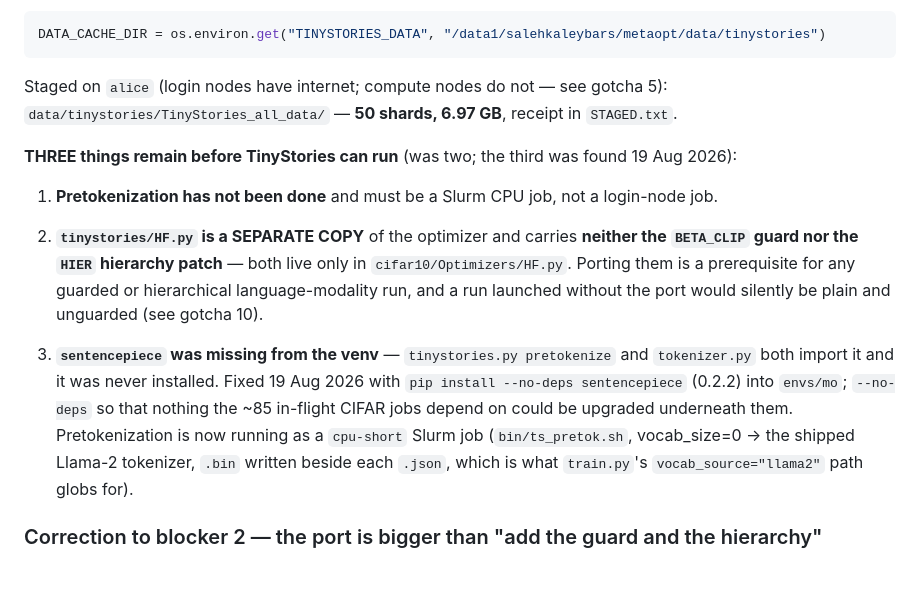
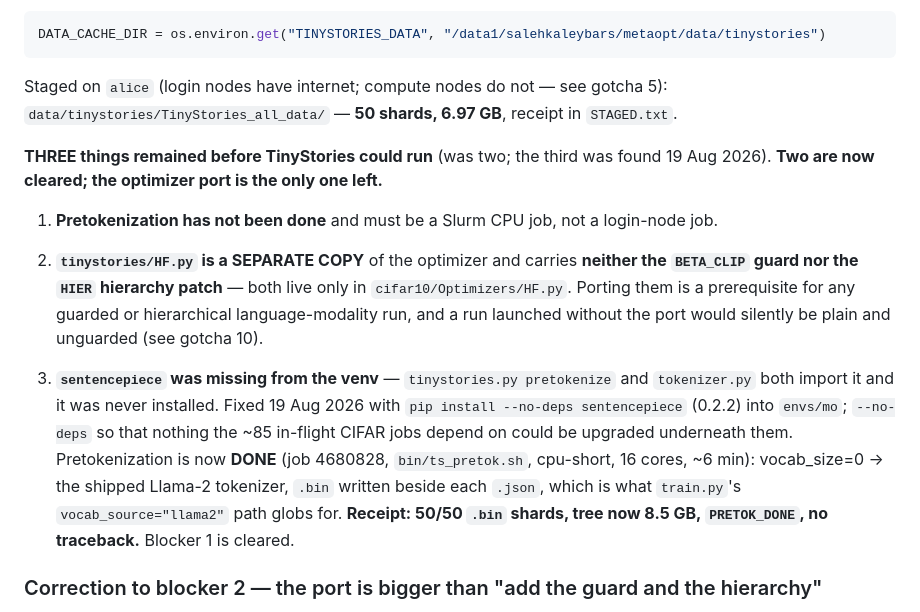
Before and after one commit to teshnizi2/hierarchical-metaoptimize, a Markdown page: docs/OPERATIONS.md, the part around the change. Drawn GitHub-style; blank space fills up the shorter version.

Commit message:
TinyStories pretokenization done: 50/50 shards, 8.5GB. Only the validation-gated optimizer port still blocks the language modality.

```diff
--- a/docs/OPERATIONS.md
+++ b/docs/OPERATIONS.md
@@ -114,7 +114,8 @@ DATA_CACHE_DIR = os.environ.get("TINYSTORIES_DATA", "/data1/salehkaleybars/metao
 Staged on `alice` (login nodes have internet; compute nodes do not — see gotcha 5):
 `data/tinystories/TinyStories_all_data/` — **50 shards, 6.97 GB**, receipt in `STAGED.txt`.
 
-**THREE things remain before TinyStories can run** (was two; the third was found 19 Aug 2026):
+**THREE things remained before TinyStories could run** (was two; the third was found 19 Aug 2026).
+**Two are now cleared; the optimizer port is the only one left.**
 1. **Pretokenization has not been done** and must be a Slurm CPU job, not a login-node job.
 2. **`tinystories/HF.py` is a SEPARATE COPY** of the optimizer and carries **neither the
    `BETA_CLIP` guard nor the `HIER` hierarchy patch** — both live only in `cifar10/Optimizers/HF.py`.
@@ -125,9 +126,10 @@ Staged on `alice` (login nodes have internet; compute nodes do not — see gotch
    both import it and it was never installed. Fixed 19 Aug 2026 with
    `pip install --no-deps sentencepiece` (0.2.2) into `envs/mo`; `--no-deps` so that nothing the
    ~85 in-flight CIFAR jobs depend on could be upgraded underneath them. Pretokenization is now
-   running as a `cpu-short` Slurm job (`bin/ts_pretok.sh`, vocab_size=0 → the shipped Llama-2
-   tokenizer, `.bin` written beside each `.json`, which is what `train.py`'s
-   `vocab_source="llama2"` path globs for).
+   **DONE** (job 4680828, `bin/ts_pretok.sh`, cpu-short, 16 cores, ~6 min): vocab_size=0 → the
+   shipped Llama-2 tokenizer, `.bin` written beside each `.json`, which is what `train.py`'s
+   `vocab_source="llama2"` path globs for. **Receipt: 50/50 `.bin` shards, tree now 8.5 GB,
+   `PRETOK_DONE`, no traceback.** Blocker 1 is cleared.
 
 ### Correction to blocker 2 — the port is bigger than "add the guard and the hierarchy"
 
```
